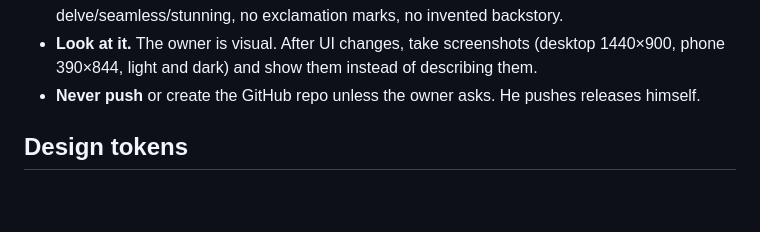
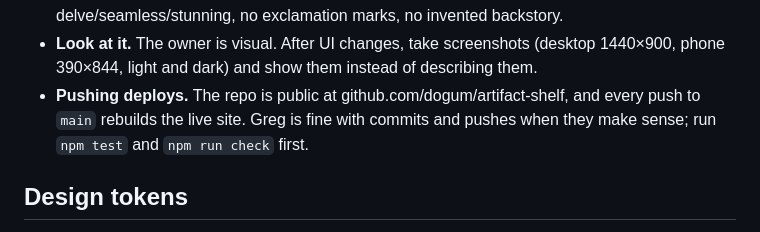
Before and after one commit to dogum/artifact-shelf, a Markdown page: CLAUDE.md, the part around the change. GitHub-like rendering; blank space fills up the shorter version.

Commit message:
CLAUDE.md: the repo is live, so pushing deploys
Co-Authored-By: Claude Opus 5.5 <noreply@anthropic.com>

```diff
--- a/CLAUDE.md
+++ b/CLAUDE.md
@@ -63,7 +63,9 @@ skills/artifact-shelf/        the companion Claude skill ("shelve this"), shippe
   no delve/seamless/stunning, no exclamation marks, no invented backstory.
 - **Look at it.** The owner is visual. After UI changes, take screenshots (desktop
   1440×900, phone 390×844, light and dark) and show them instead of describing them.
-- **Never push** or create the GitHub repo unless the owner asks. He pushes releases himself.
+- **Pushing deploys.** The repo is public at github.com/dogum/artifact-shelf, and every push to
+  `main` rebuilds the live site. Greg is fine with commits and pushes when they make sense; run
+  `npm test` and `npm run check` first.
 
 ## Design tokens
 
```
